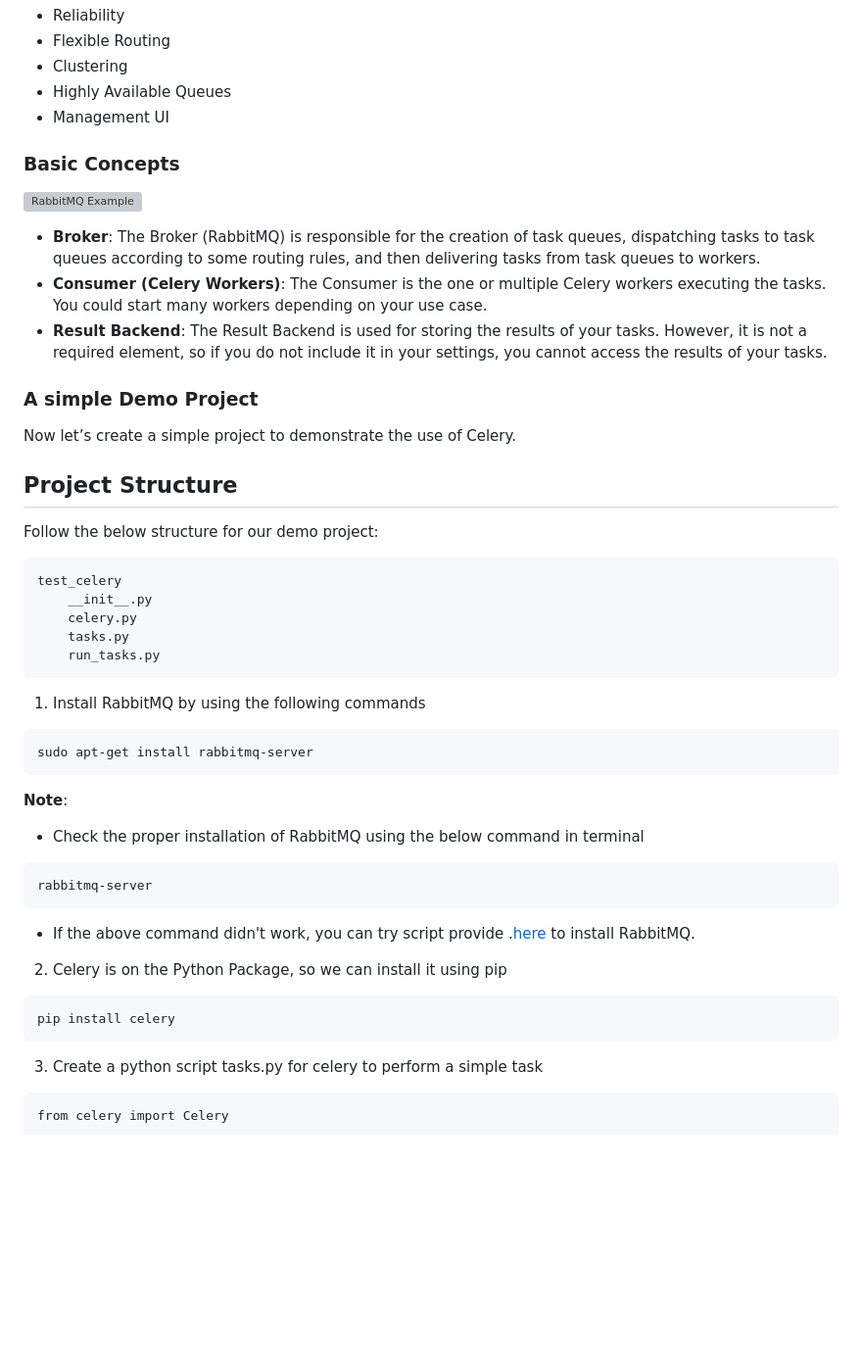
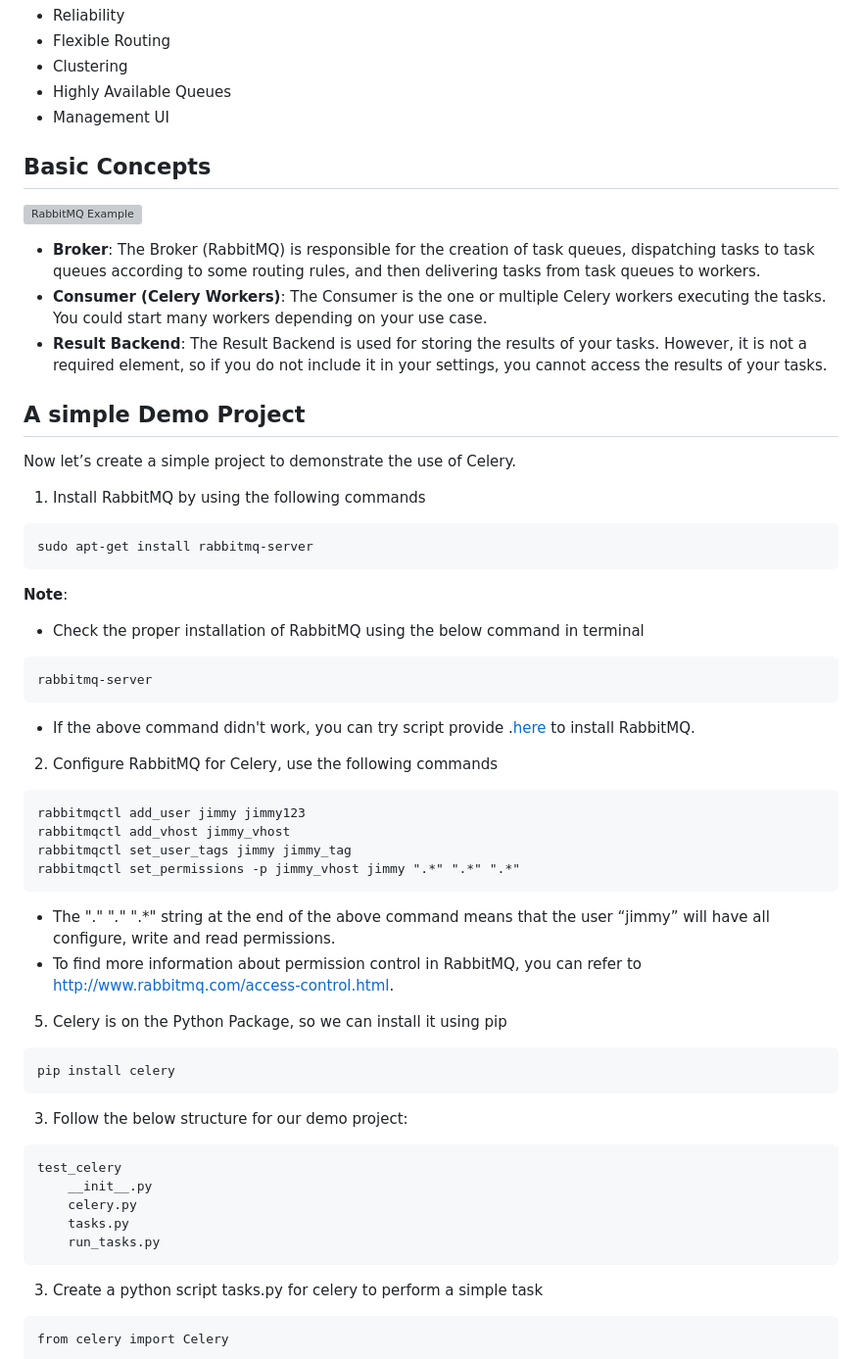
Before and after one commit to saitharun08/DataEngineering-Workshop4_draft, a Markdown page: docs/intro_celery_rabbitMq.md, the part around the change. Shown: that part at 98% size. Drawn GitHub-style; blank space fills up the shorter version; grey boxes are pictures that could not be loaded.

Commit message:
Configure RabbitMQ for Celery

````diff
--- a/docs/intro_celery_rabbitMq.md
+++ b/docs/intro_celery_rabbitMq.md
@@ -35,20 +35,47 @@
 - Highly Available Queues
 - Management UI
 
-### Basic Concepts
+## Basic Concepts
 ![RabbitMQ Example](./rabbitMqCeleryExample.png)
 
 - **Broker**: The Broker (RabbitMQ) is responsible for the creation of task queues, dispatching tasks to task queues according to some routing rules, and then delivering tasks from task queues to workers.
 - **Consumer (Celery Workers)**: The Consumer is the one or multiple Celery workers executing the tasks. You could start many workers depending on your use case.
 - **Result Backend**: The Result Backend is used for storing the results of your tasks. However, it is not a required element, so if you do not include it in your settings, you cannot access the results of your tasks.
 
-### A simple Demo Project
+## A simple Demo Project
 
 Now let’s create a simple project to demonstrate the use of Celery.
 
-## Project Structure
+1. Install RabbitMQ by using the following commands
 
-Follow the below structure for our demo project:
+```
+sudo apt-get install rabbitmq-server
+```
+ **Note**:
+- Check the proper installation of RabbitMQ using the below command in terminal
+```
+rabbitmq-server
+```
+- If the above command didn't work, you can try script provide .[here](https://www.rabbitmq.com/install-debian.html#apt-quick-start-cloudsmith) to install RabbitMQ.
+
+2. Configure RabbitMQ for Celery, use the following commands
+
+```
+rabbitmqctl add_user jimmy jimmy123
+rabbitmqctl add_vhost jimmy_vhost
+rabbitmqctl set_user_tags jimmy jimmy_tag
+rabbitmqctl set_permissions -p jimmy_vhost jimmy ".*" ".*" ".*"
+```
+- The ".*" ".*" ".*" string at the end of the above command means that the user “jimmy” will have all configure, write and read permissions.
+- To find more information about permission control in RabbitMQ, you can refer to http://www.rabbitmq.com/access-control.html.
+
+5. Celery is on the Python Package, so we can install it using pip
+
+```
+pip install celery
+```
+
+3. Follow the below structure for our demo project:
 
 ```
 test_celery
@@ -56,25 +83,6 @@ test_celery
     celery.py
     tasks.py
     run_tasks.py
-```
-
-1. Install RabbitMQ by using the following commands
-
-```
-sudo apt-get install rabbitmq-server
-```
-**Note**:
-- Check the proper installation of RabbitMQ using the below command in terminal
-```
-rabbitmq-server
-```
-- If the above command didn't work, you can try script provide .[here](https://www.rabbitmq.com/install-debian.html#apt-quick-start-cloudsmith) to install RabbitMQ.
-
-
-2. Celery is on the Python Package, so we can install it using pip
-
-```
-pip install celery
 ```
 
 3. Create a python script tasks.py for celery to perform a simple task
````
